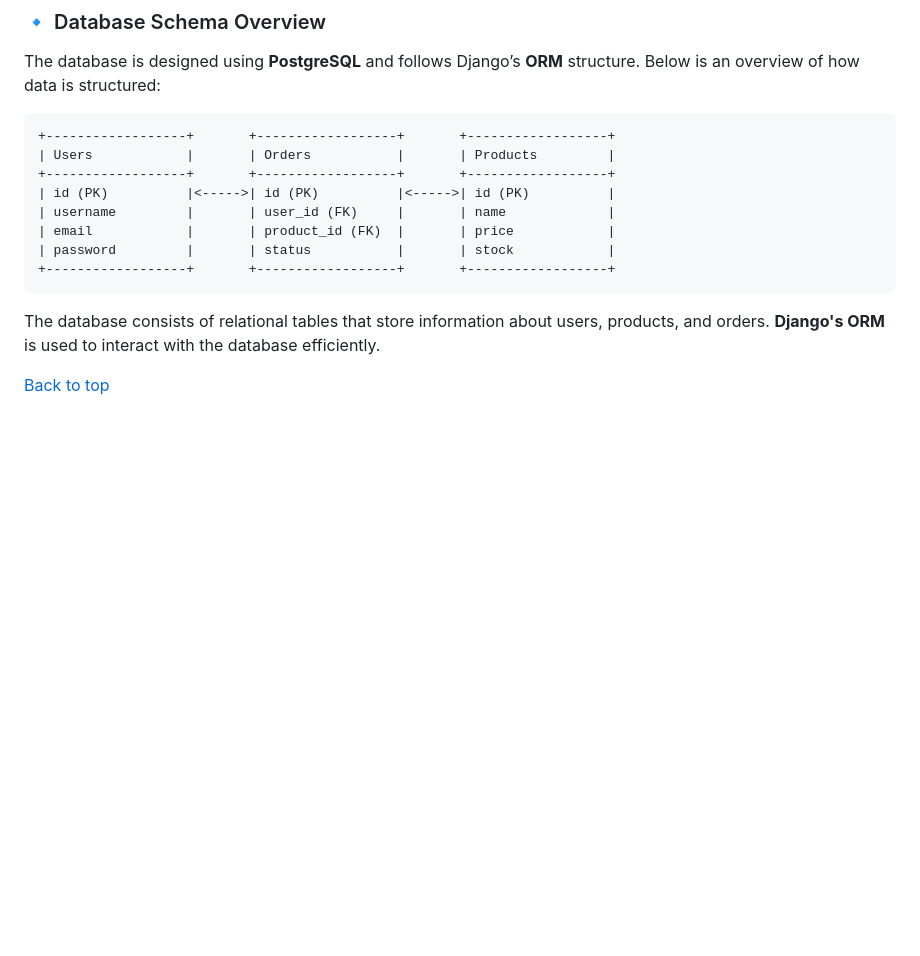
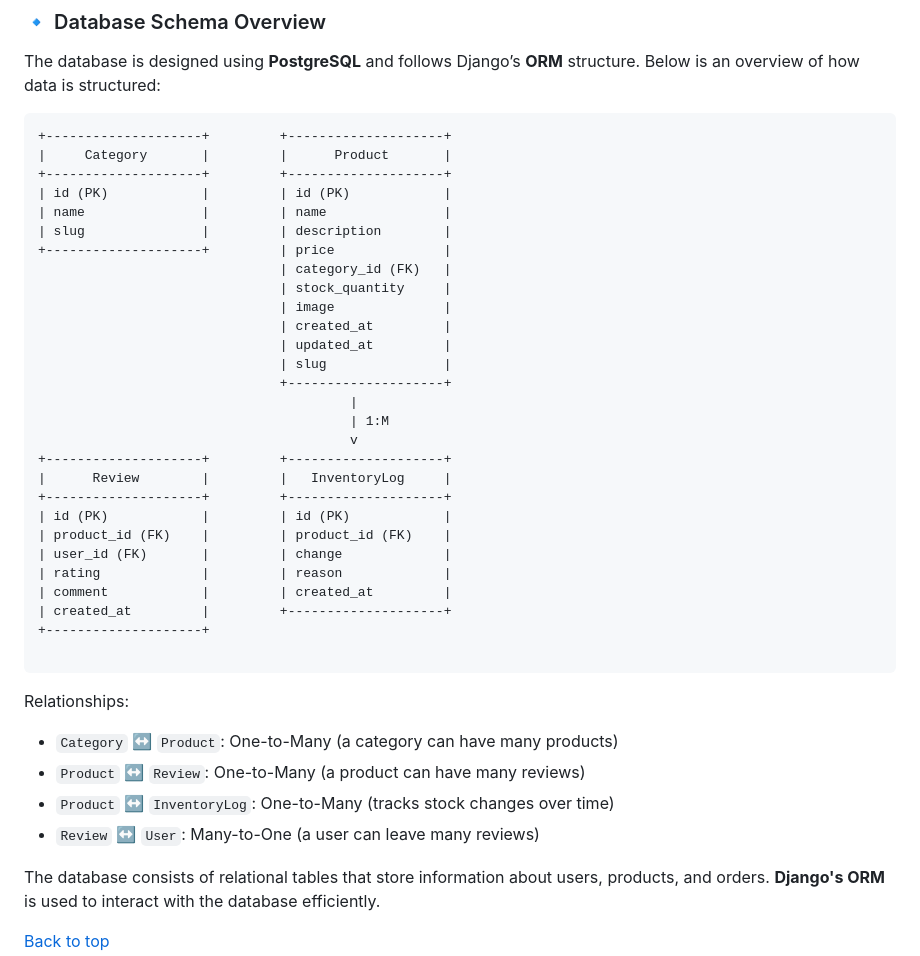
Before and after one commit to Hedgemonkey/skunkmonkey, a Markdown page: README.md, the part around the change. GitHub-like rendering; blank space fills up the shorter version.

Commit message:
Add preliminary Database schema for products/categories/inventory/review

````diff
--- a/README.md
+++ b/README.md
@@ -126,16 +126,42 @@ The SkunkMonkey site will be structured around the following pages:
 ### 🔹 Database Schema Overview
 The database is designed using **PostgreSQL** and follows Django’s **ORM** structure. Below is an overview of how data is structured:
 
+```plaintext
++--------------------+         +--------------------+
+|     Category       |         |      Product       |
++--------------------+         +--------------------+
+| id (PK)            |         | id (PK)            |
+| name               |         | name               |
+| slug               |         | description        |
++--------------------+         | price              |
+                               | category_id (FK)   |
+                               | stock_quantity     |
+                               | image              |
+                               | created_at         |
+                               | updated_at         |
+                               | slug               |
+                               +--------------------+
+                                        |
+                                        | 1:M
+                                        v
++--------------------+         +--------------------+
+|      Review        |         |   InventoryLog     |
++--------------------+         +--------------------+
+| id (PK)            |         | id (PK)            |
+| product_id (FK)    |         | product_id (FK)    |
+| user_id (FK)       |         | change             |
+| rating             |         | reason             |
+| comment            |         | created_at         |
+| created_at         |         +--------------------+
++--------------------+
+
 ```
-+------------------+       +------------------+       +------------------+
-| Users            |       | Orders           |       | Products         |
-+------------------+       +------------------+       +------------------+
-| id (PK)          |<----->| id (PK)          |<----->| id (PK)          |
-| username         |       | user_id (FK)     |       | name             |
-| email            |       | product_id (FK)  |       | price            |
-| password         |       | status           |       | stock            |
-+------------------+       +------------------+       +------------------+
-```
+
+Relationships:
+- `Category` ↔️ `Product`: One-to-Many (a category can have many products)
+- `Product` ↔️ `Review`: One-to-Many (a product can have many reviews)
+- `Product` ↔️ `InventoryLog`: One-to-Many (tracks stock changes over time)
+- `Review` ↔️ `User`: Many-to-One (a user can leave many reviews)
 
 The database consists of relational tables that store information about users, products, and orders. **Django's ORM** is used to interact with the database efficiently.
 
````
